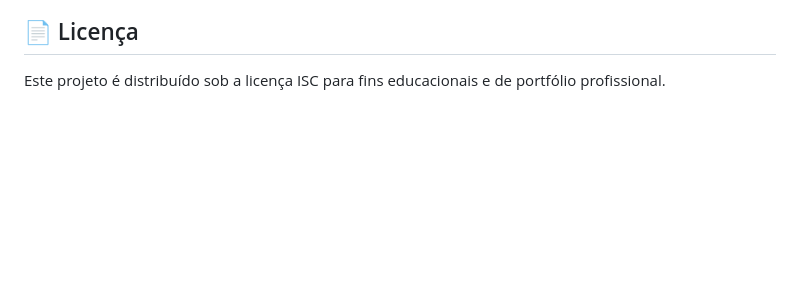
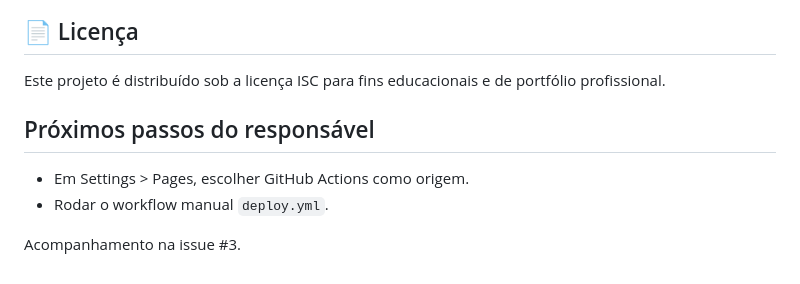
Before and after one commit to douglasabnovato/learning-portal-fiori-sap, a Markdown page: readme.md, the part around the change. GitHub-like rendering; blank space fills up the shorter version.

Commit message:
docs: registra no README os próximos passos do responsável
Co-Authored-By: Claude Opus 5.5 <noreply@anthropic.com>

```diff
--- a/readme.md
+++ b/readme.md
@@ -729,3 +729,10 @@ Projeto desenvolvido para estudo, portfólio e aprofundamento prático no desenv
 ## 📄 Licença
 
 Este projeto é distribuído sob a licença ISC para fins educacionais e de portfólio profissional.
+
+## Próximos passos do responsável
+
+- Em Settings > Pages, escolher GitHub Actions como origem.
+- Rodar o workflow manual `deploy.yml`.
+
+Acompanhamento na issue #3.
```
